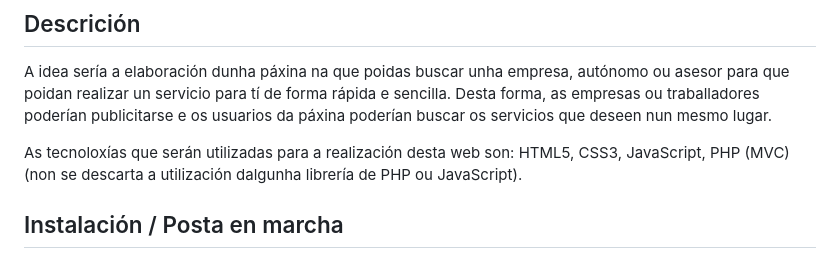
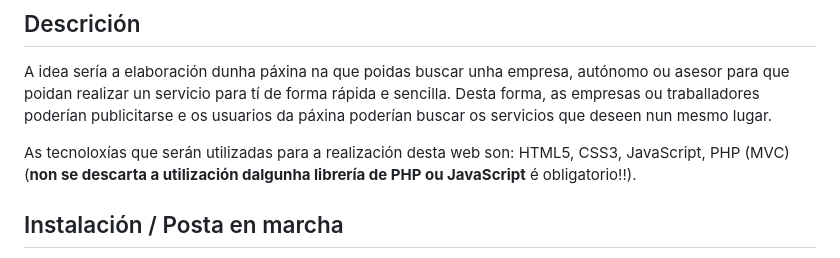
Before and after one commit to ManuelCaneda/Proxecto-DAW-24-25-Manuel-Caneda-Bernardez, a Markdown page: README.md, the part around the change. Drawn GitHub-style.

Commit message:
Update README.md
Indicación

```diff
--- a/README.md
+++ b/README.md
@@ -18,7 +18,7 @@ Desenrolando...
 ## Descrición
 A idea sería a elaboración dunha páxina na que poidas buscar unha empresa, autónomo ou asesor para que poidan realizar un servicio para tí de forma rápida e sencilla. Desta forma, as empresas ou traballadores poderían publicitarse e os usuarios da páxina poderían buscar os servicios que deseen nun mesmo lugar.
 
-As tecnoloxías que serán utilizadas para a realización desta web son: HTML5, CSS3, JavaScript, PHP (MVC) (non se descarta a utilización dalgunha librería de PHP ou JavaScript).
+As tecnoloxías que serán utilizadas para a realización desta web son: HTML5, CSS3, JavaScript, PHP (MVC) (**non se descarta a utilización dalgunha librería de PHP ou JavaScript** é obligatorio!!).
 
 ## Instalación / Posta en marcha
 
```
